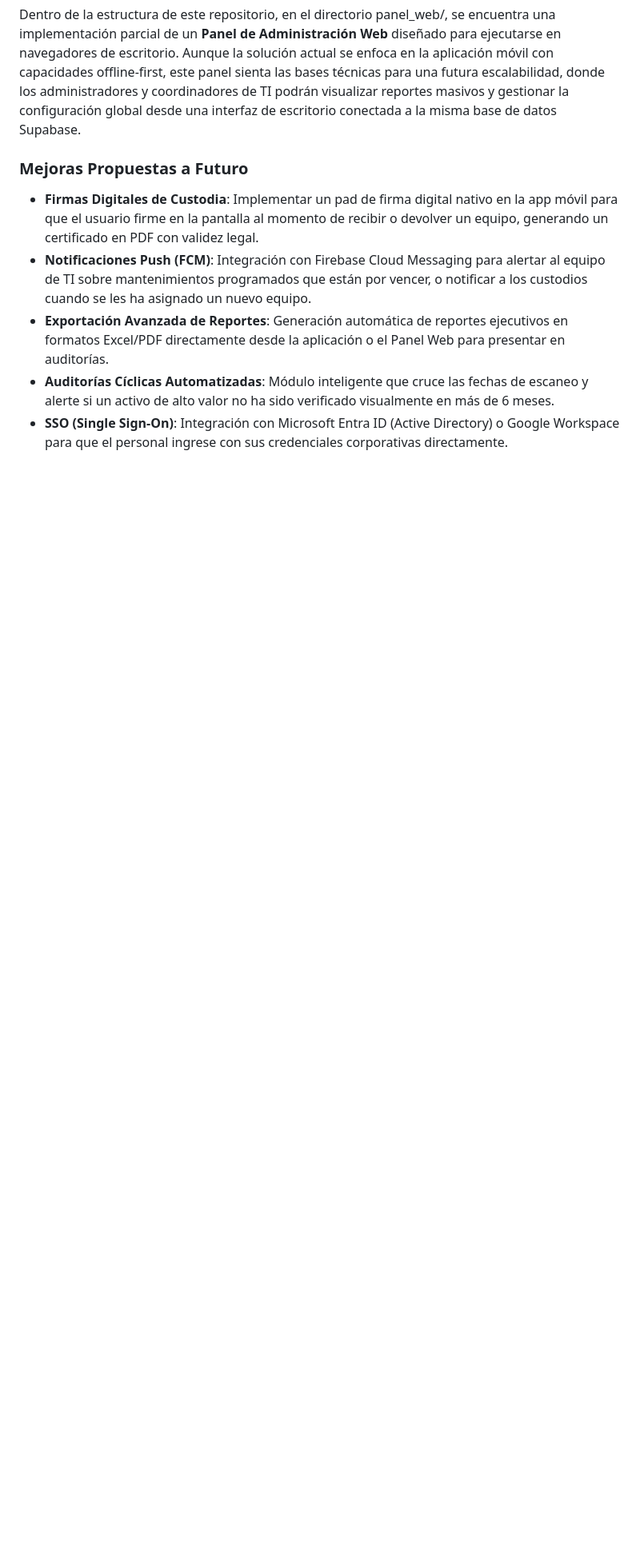
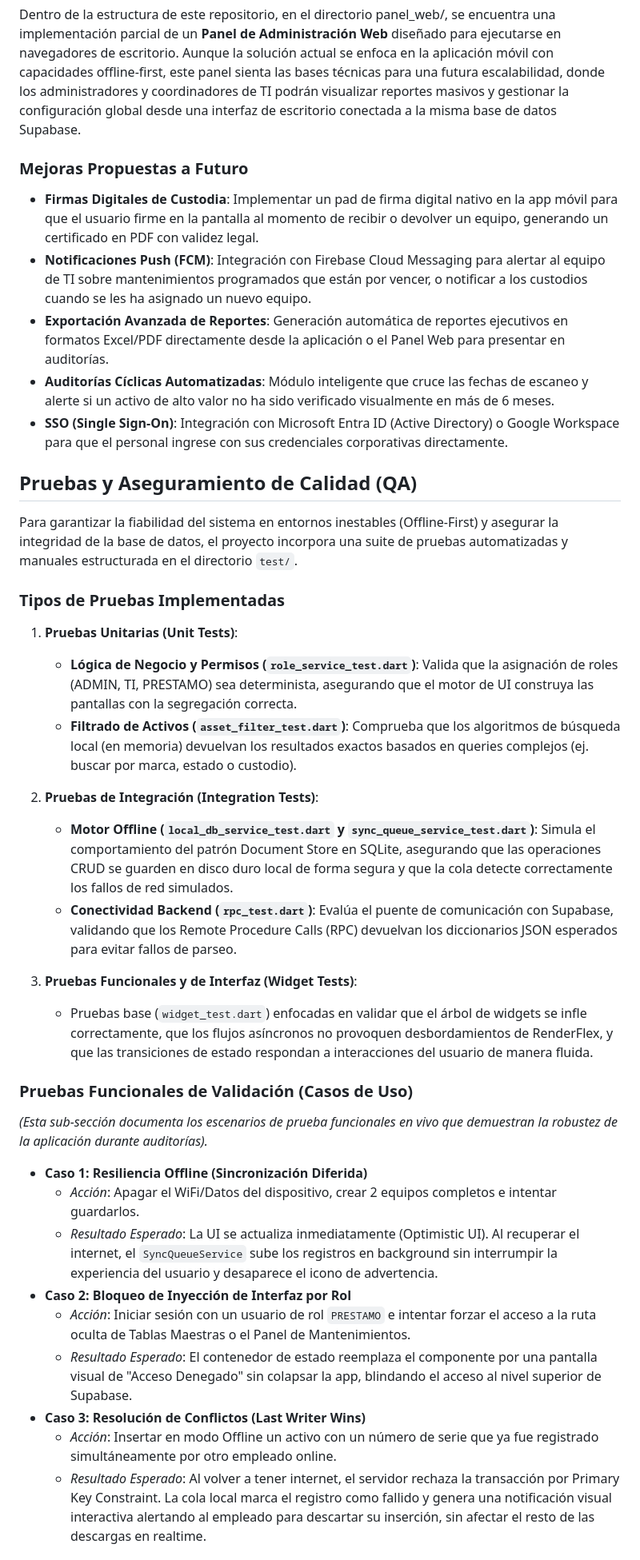
Before and after one commit to Lhao13/front_inventarios, a Markdown page: README.md, the part around one of its changes. Shown at 80% size. Drawn GitHub-style; blank space fills up the shorter version.

Commit message:
docs: add comprehensive QA, testing, and UAT validation documentation to README

```diff
--- a/README.md
+++ b/README.md
@@ -534,3 +534,37 @@ Dentro de la estructura de este repositorio, en el directorio panel_web/, se enc
 *   **Exportación Avanzada de Reportes**: Generación automática de reportes ejecutivos en formatos Excel/PDF directamente desde la aplicación o el Panel Web para presentar en auditorías.
 *   **Auditorías Cíclicas Automatizadas**: Módulo inteligente que cruce las fechas de escaneo y alerte si un activo de alto valor no ha sido verificado visualmente en más de 6 meses.
 *   **SSO (Single Sign-On)**: Integración con Microsoft Entra ID (Active Directory) o Google Workspace para que el personal ingrese con sus credenciales corporativas directamente.
+
+
+## Pruebas y Aseguramiento de Calidad (QA)
+
+Para garantizar la fiabilidad del sistema en entornos inestables (Offline-First) y asegurar la integridad de la base de datos, el proyecto incorpora una suite de pruebas automatizadas y manuales estructurada en el directorio `test/`.
+
+### Tipos de Pruebas Implementadas
+
+1.  **Pruebas Unitarias (Unit Tests)**:
+    *   **Lógica de Negocio y Permisos (`role_service_test.dart`)**: Valida que la asignación de roles (ADMIN, TI, PRESTAMO) sea determinista, asegurando que el motor de UI construya las pantallas con la segregación correcta.
+    *   **Filtrado de Activos (`asset_filter_test.dart`)**: Comprueba que los algoritmos de búsqueda local (en memoria) devuelvan los resultados exactos basados en queries complejos (ej. buscar por marca, estado o custodio).
+
+2.  **Pruebas de Integración (Integration Tests)**:
+    *   **Motor Offline (`local_db_service_test.dart` y `sync_queue_service_test.dart`)**: Simula el comportamiento del patrón Document Store en SQLite, asegurando que las operaciones CRUD se guarden en disco duro local de forma segura y que la cola detecte correctamente los fallos de red simulados.
+    *   **Conectividad Backend (`rpc_test.dart`)**: Evalúa el puente de comunicación con Supabase, validando que los Remote Procedure Calls (RPC) devuelvan los diccionarios JSON esperados para evitar fallos de parseo.
+
+3.  **Pruebas Funcionales y de Interfaz (Widget Tests)**:
+    *   Pruebas base (`widget_test.dart`) enfocadas en validar que el árbol de widgets se infle correctamente, que los flujos asíncronos no provoquen desbordamientos de RenderFlex, y que las transiciones de estado respondan a interacciones del usuario de manera fluida.
+
+### Pruebas Funcionales de Validación (Casos de Uso)
+
+*(Esta sub-sección documenta los escenarios de prueba funcionales en vivo que demuestran la robustez de la aplicación durante auditorías).*
+
+*   **Caso 1: Resiliencia Offline (Sincronización Diferida)**
+    *   *Acción*: Apagar el WiFi/Datos del dispositivo, crear 2 equipos completos e intentar guardarlos.
+    *   *Resultado Esperado*: La UI se actualiza inmediatamente (Optimistic UI). Al recuperar el internet, el `SyncQueueService` sube los registros en background sin interrumpir la experiencia del usuario y desaparece el icono de advertencia.
+*   **Caso 2: Bloqueo de Inyección de Interfaz por Rol**
+    *   *Acción*: Iniciar sesión con un usuario de rol `PRESTAMO` e intentar forzar el acceso a la ruta oculta de Tablas Maestras o el Panel de Mantenimientos.
+    *   *Resultado Esperado*: El contenedor de estado reemplaza el componente por una pantalla visual de "Acceso Denegado" sin colapsar la app, blindando el acceso al nivel superior de Supabase.
+*   **Caso 3: Resolución de Conflictos (Last Writer Wins)**
+    *   *Acción*: Insertar en modo Offline un activo con un número de serie que ya fue registrado simultáneamente por otro empleado online.
+    *   *Resultado Esperado*: Al volver a tener internet, el servidor rechaza la transacción por Primary Key Constraint. La cola local marca el registro como fallido y genera una notificación visual interactiva alertando al empleado para descartar su inserción, sin afectar el resto de las descargas en realtime.
+
+
```
Also changed, not shown: other parts of README.md (+21 -0 lines).
